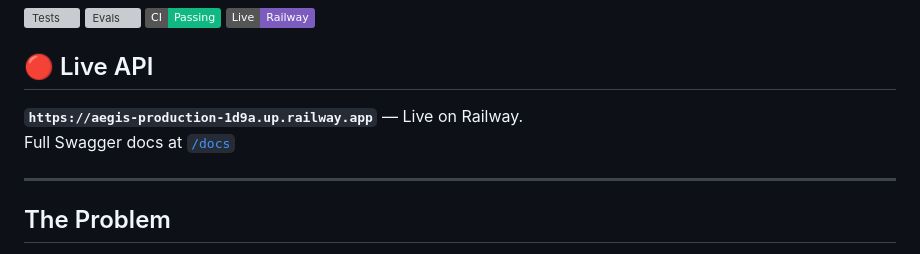
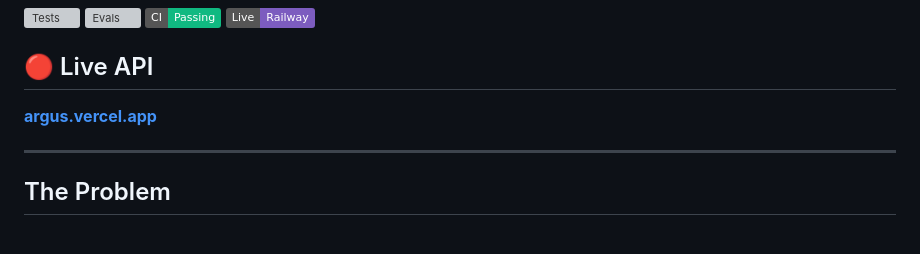
Before and after one commit to GowravSai26/aegis, a Markdown page: README.md, the part around the change. Drawn GitHub-style; badges without logos; grey boxes are pictures that could not be loaded.

```diff
--- a/README.md
+++ b/README.md
@@ -13,8 +13,7 @@
 
 ## 🔴 Live API
 
-**`https://aegis-production-1d9a.up.railway.app`** — Live on Railway.
-Full Swagger docs at [`/docs`](https://aegis-production-1d9a.up.railway.app/docs)
+**[argus.vercel.app](https://aegis-zeta-ten.vercel.app//)**
 
 ---
 
```
